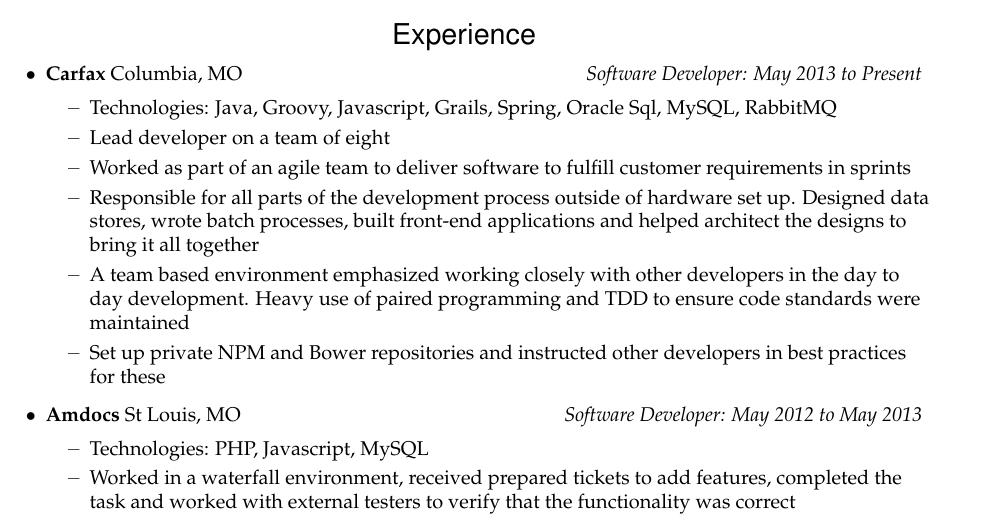
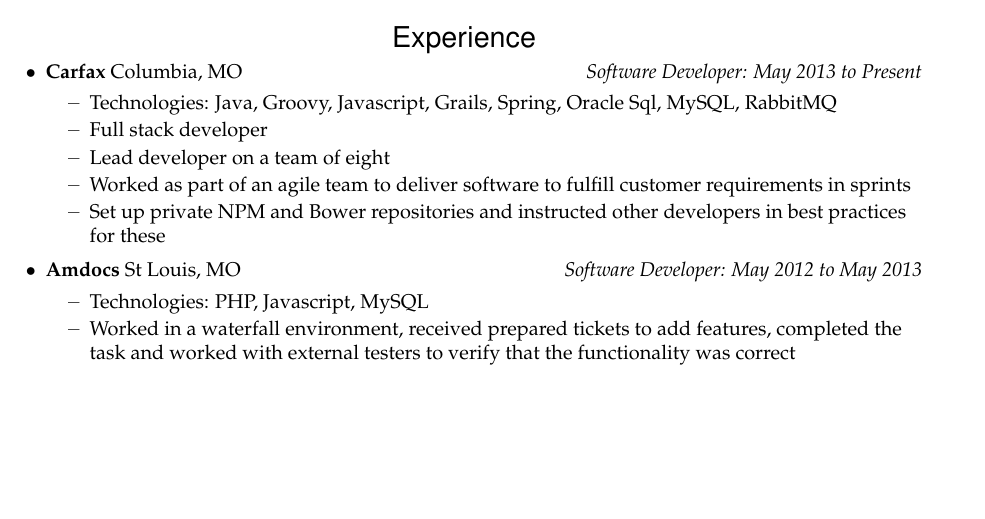
Before and after one commit to jmuel/resume, a LaTeX CV (mycv.tex): part of page 1 of 2 before the commit and part of the page after it, cut so that both start at the same text, the shorter picture padded with empty space. Compiled offline with pdfLaTeX.

Commit message:
down to one page

```diff
--- a/mycv.tex
+++ b/mycv.tex
@@ -81,10 +81,9 @@
 \begin{ressection}{Experience}
     \begin{ressubsec}{Carfax}{Columbia, MO}{Software Developer: May 2013 to Present}
         \ressubitem{Technologies: Java, Groovy, Javascript, Grails, Spring, Oracle Sql, MySQL, RabbitMQ}
+        \ressubitem{Full stack developer}
         \ressubitem{Lead developer on a team of eight}
         \ressubitem{Worked as part of an agile team to deliver software to fulfill customer requirements in sprints}
-        \ressubitem{Responsible for all parts of the development process outside of hardware set up. Designed data stores, wrote batch processes, built front-end applications and helped architect the designs to bring it all together}
-        \ressubitem{A team based environment emphasized working closely with other developers in the day to day development. Heavy use of paired programming and TDD to ensure code standards were maintained}
         \ressubitem{Set up private NPM and Bower repositories and instructed other developers in best practices for these}
     \end{ressubsec}
     \begin{ressubsec}{Amdocs}{St Louis, MO}{Software Developer: May 2012 to May 2013}
```
Also changed, not shown: mycv.pdf.
